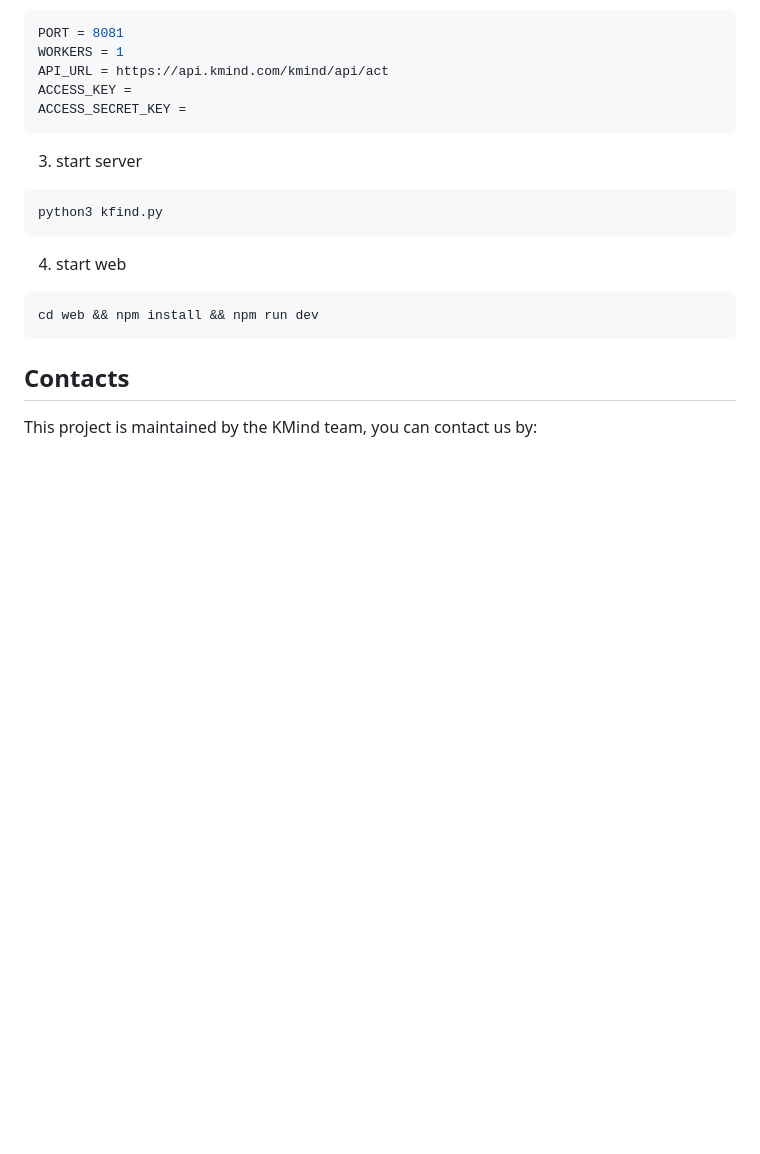
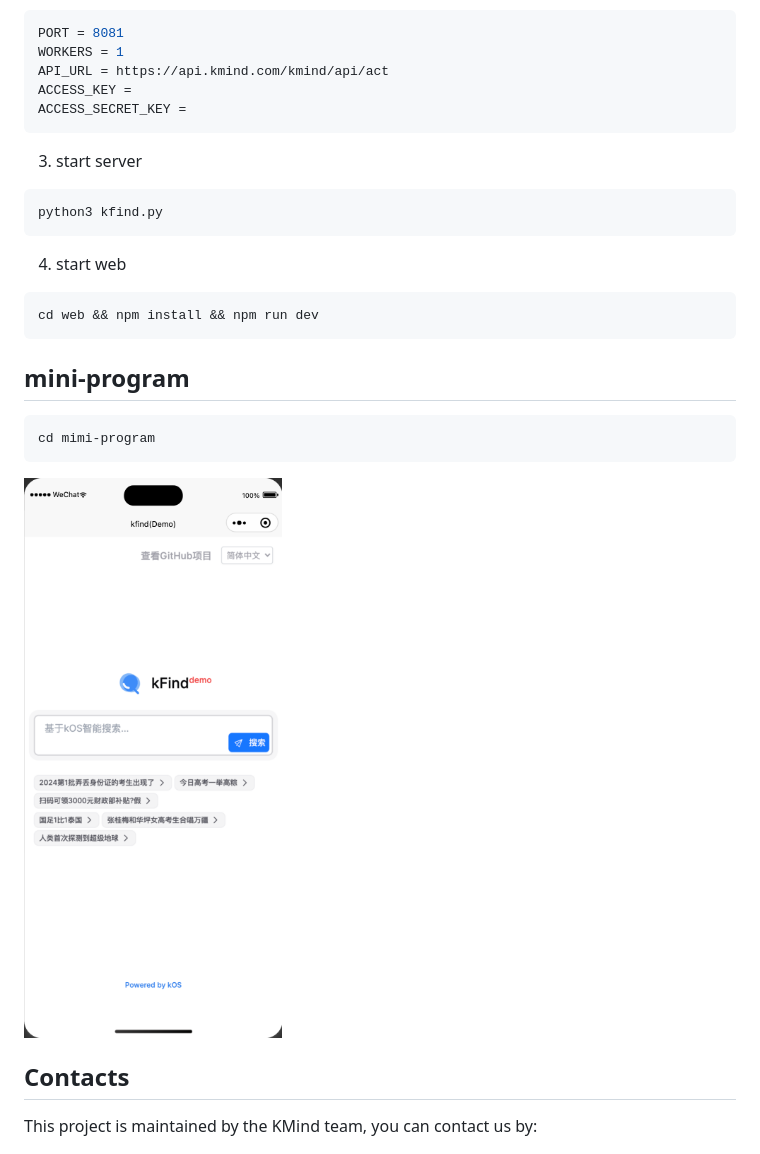
Before and after one commit to KMind-Inc/k-Find, a Markdown page: README.md, the part around the change. Rendered like a GitHub page; pictures changed too: assets/mini-program.png (added); blank space fills up the shorter version.

````diff
--- a/README.md
+++ b/README.md
@@ -50,6 +50,13 @@ python3 kfind.py
 cd web && npm install && npm run dev
 ```
 
+## mini-program
+```shell
+cd mimi-program
+```
+
+![mini-program](https://github.com/KMind-Inc/k-Find/blob/main/assets/mini-program.png?raw=true)
+
 ## Contacts
 
 This project is maintained by the KMind team, you can contact us by:
````
Also changed, not shown: README_zh-CN.md (+8 -0 lines).
